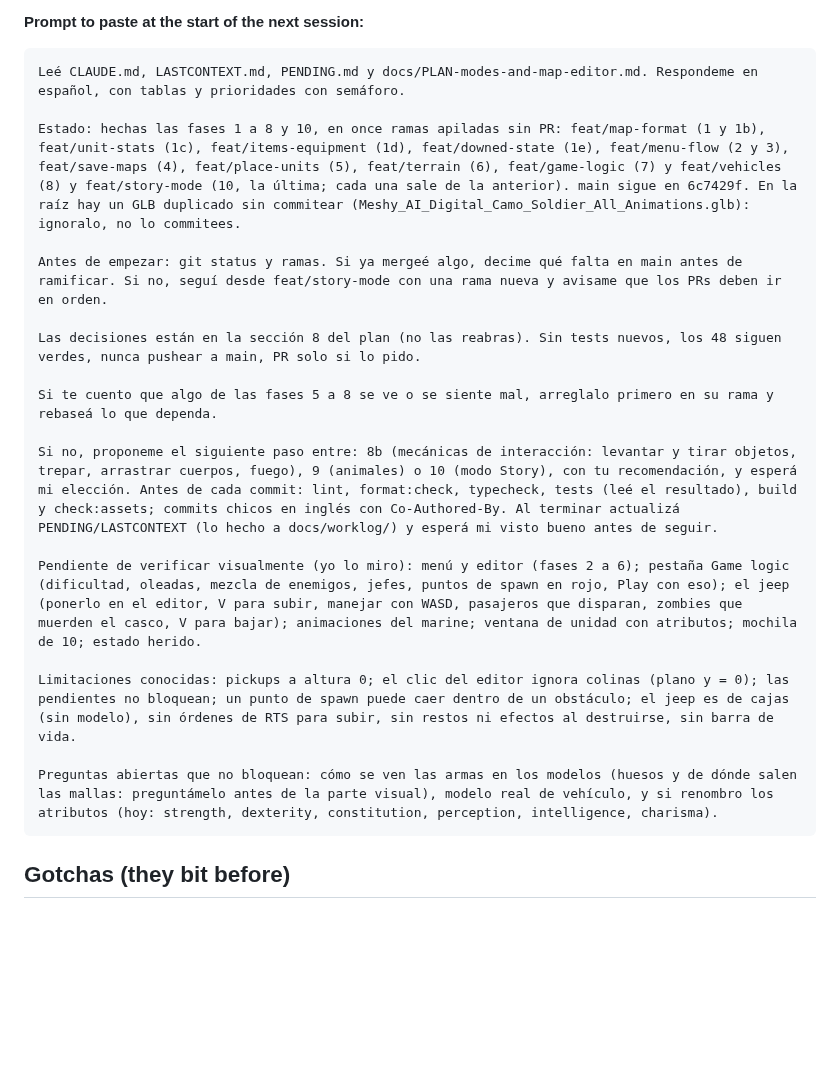
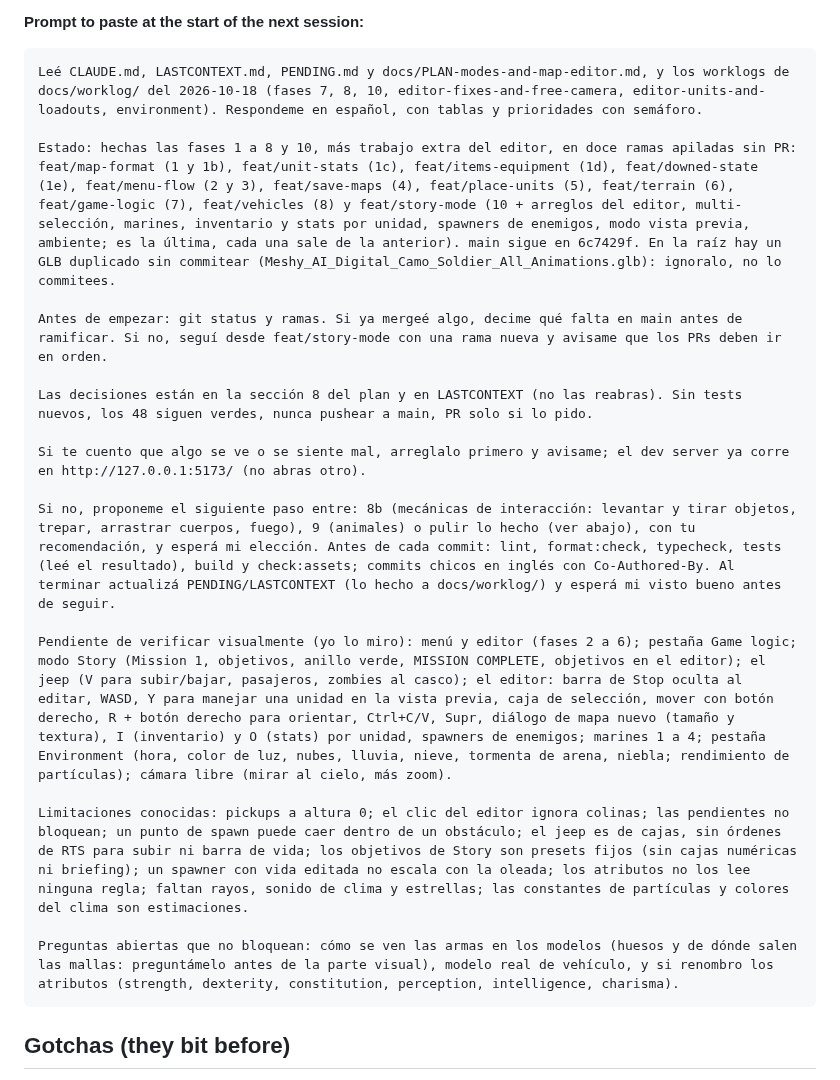
Before and after one commit to agustindiazcano/zombie-horde-survivors, a Markdown page: LASTCONTEXT.md, the part around one of its changes. Drawn GitHub-style; blank space fills up the shorter version.

Commit message:
docs: next-session prompt after the editor and environment work
Co-Authored-By: Claude Sonnet 5.5 <noreply@anthropic.com>

````diff
--- a/LASTCONTEXT.md
+++ b/LASTCONTEXT.md
@@ -44,23 +44,23 @@ Full plan and decisions: [docs/PLAN-modes-and-map-editor.md](docs/PLAN-modes-and
 **Prompt to paste at the start of the next session:**
 
 ```text
-Leé CLAUDE.md, LASTCONTEXT.md, PENDING.md y docs/PLAN-modes-and-map-editor.md. Respondeme en español, con tablas y prioridades con semáforo.
+Leé CLAUDE.md, LASTCONTEXT.md, PENDING.md y docs/PLAN-modes-and-map-editor.md, y los worklogs de docs/worklog/ del 2026-10-18 (fases 7, 8, 10, editor-fixes-and-free-camera, editor-units-and-loadouts, environment). Respondeme en español, con tablas y prioridades con semáforo.
 
-Estado: hechas las fases 1 a 8 y 10, en once ramas apiladas sin PR: feat/map-format (1 y 1b), feat/unit-stats (1c), feat/items-equipment (1d), feat/downed-state (1e), feat/menu-flow (2 y 3), feat/save-maps (4), feat/place-units (5), feat/terrain (6), feat/game-logic (7) y feat/vehicles (8) y feat/story-mode (10, la última; cada una sale de la anterior). main sigue en 6c7429f. En la raíz hay un GLB duplicado sin commitear (Meshy_AI_Digital_Camo_Soldier_All_Animations.glb): ignoralo, no lo commitees.
+Estado: hechas las fases 1 a 8 y 10, más trabajo extra del editor, en doce ramas apiladas sin PR: feat/map-format (1 y 1b), feat/unit-stats (1c), feat/items-equipment (1d), feat/downed-state (1e), feat/menu-flow (2 y 3), feat/save-maps (4), feat/place-units (5), feat/terrain (6), feat/game-logic (7), feat/vehicles (8) y feat/story-mode (10 + arreglos del editor, multi-selección, marines, inventario y stats por unidad, spawners de enemigos, modo vista previa, ambiente; es la última, cada una sale de la anterior). main sigue en 6c7429f. En la raíz hay un GLB duplicado sin commitear (Meshy_AI_Digital_Camo_Soldier_All_Animations.glb): ignoralo, no lo commitees.
 
 Antes de empezar: git status y ramas. Si ya mergeé algo, decime qué falta en main antes de ramificar. Si no, seguí desde feat/story-mode con una rama nueva y avisame que los PRs deben ir en orden.
 
-Las decisiones están en la sección 8 del plan (no las reabras). Sin tests nuevos, los 48 siguen verdes, nunca pushear a main, PR solo si lo pido.
+Las decisiones están en la sección 8 del plan y en LASTCONTEXT (no las reabras). Sin tests nuevos, los 48 siguen verdes, nunca pushear a main, PR solo si lo pido.
 
-Si te cuento que algo de las fases 5 a 8 se ve o se siente mal, arreglalo primero en su rama y rebaseá lo que dependa.
+Si te cuento que algo se ve o se siente mal, arreglalo primero y avisame; el dev server ya corre en http://127.0.0.1:5173/ (no abras otro).
 
-Si no, proponeme el siguiente paso entre: 8b (mecánicas de interacción: levantar y tirar objetos, trepar, arrastrar cuerpos, fuego), 9 (animales) o 10 (modo Story), con tu recomendación, y esperá mi elección. Antes de cada commit: lint, format:check, typecheck, tests (leé el resultado), build y check:assets; commits chicos en inglés con Co-Authored-By. Al terminar actualizá PENDING/LASTCONTEXT (lo hecho a docs/worklog/) y esperá mi visto bueno antes de seguir.
+Si no, proponeme el siguiente paso entre: 8b (mecánicas de interacción: levantar y tirar objetos, trepar, arrastrar cuerpos, fuego), 9 (animales) o pulir lo hecho (ver abajo), con tu recomendación, y esperá mi elección. Antes de cada commit: lint, format:check, typecheck, tests (leé el resultado), build y check:assets; commits chicos en inglés con Co-Authored-By. Al terminar actualizá PENDING/LASTCONTEXT (lo hecho a docs/worklog/) y esperá mi visto bueno antes de seguir.
 
-Pendiente de verificar visualmente (yo lo miro): menú y editor (fases 2 a 6); pestaña Game logic (dificultad, oleadas, mezcla de enemigos, jefes, puntos de spawn en rojo, Play con eso); el jeep (ponerlo en el editor, V para subir, manejar con WASD, pasajeros que disparan, zombies que muerden el casco, V para bajar); animaciones del marine; ventana de unidad con atributos; mochila de 10; estado herido.
+Pendiente de verificar visualmente (yo lo miro): menú y editor (fases 2 a 6); pestaña Game logic; modo Story (Mission 1, objetivos, anillo verde, MISSION COMPLETE, objetivos en el editor); el jeep (V para subir/bajar, pasajeros, zombies al casco); el editor: barra de Stop oculta al editar, WASD, Y para manejar una unidad en la vista previa, caja de selección, mover con botón derecho, R + botón derecho para orientar, Ctrl+C/V, Supr, diálogo de mapa nuevo (tamaño y textura), I (inventario) y O (stats) por unidad, spawners de enemigos; marines 1 a 4; pestaña Environment (hora, color de luz, nubes, lluvia, nieve, tormenta de arena, niebla; rendimiento de partículas); cámara libre (mirar al cielo, más zoom).
 
-Limitaciones conocidas: pickups a altura 0; el clic del editor ignora colinas (plano y = 0); las pendientes no bloquean; un punto de spawn puede caer dentro de un obstáculo; el jeep es de cajas (sin modelo), sin órdenes de RTS para subir, sin restos ni efectos al destruirse, sin barra de vida.
+Limitaciones conocidas: pickups a altura 0; el clic del editor ignora colinas; las pendientes no bloquean; un punto de spawn puede caer dentro de un obstáculo; el jeep es de cajas, sin órdenes de RTS para subir ni barra de vida; los objetivos de Story son presets fijos (sin cajas numéricas ni briefing); un spawner con vida editada no escala con la oleada; los atributos no los lee ninguna regla; faltan rayos, sonido de clima y estrellas; las constantes de partículas y colores del clima son estimaciones.
 
-Preguntas abiertas que no bloquean: cómo se ven las armas en los modelos (huesos y de dónde salen las mallas: preguntámelo antes de la parte visual), modelo real de vehículo, y si renombro los atributos (hoy: strength, dexterity, constitution, perception, intelligence, charisma).
+Preguntas abiertas que no bloquean: cómo se ven las armas en los modelos (huesos y de dónde salen las mallas: preguntámelo antes de la parte visual), modelo real de vehículo, y si renombro los atributos (strength, dexterity, constitution, perception, intelligence, charisma).
 ```
 
 ## Gotchas (they bit before)
````
Also changed, not shown: other parts of LASTCONTEXT.md (+1 -1 lines).
